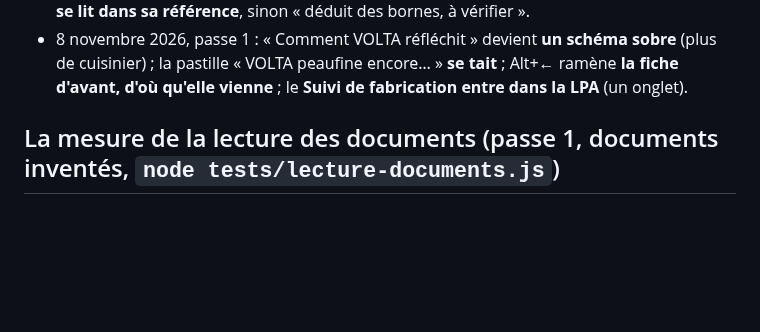
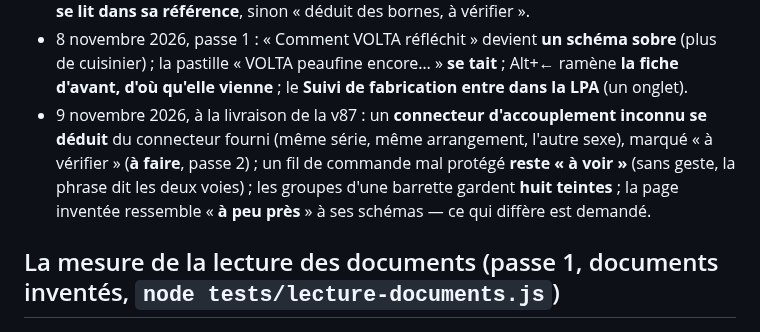
Before and after one commit to martinnathan980-prog/Outil-lectrique-, a Markdown page: AMELIORATION.md, the part around the change. GitHub-like rendering; blank space fills up the shorter version.

```diff
--- a/AMELIORATION.md
+++ b/AMELIORATION.md
@@ -90,6 +90,10 @@ toutes les données — pas forcément de rapport. Carte blanche, et des questio
 - 8 novembre 2026, passe 1 : « Comment VOLTA réfléchit » devient **un schéma sobre** (plus de cuisinier) ; la pastille
   « VOLTA peaufine encore… » **se tait** ; Alt+← ramène **la fiche d'avant, d'où qu'elle vienne** ; le **Suivi de
   fabrication entre dans la LPA** (un onglet).
+- 9 novembre 2026, à la livraison de la v87 : un **connecteur d'accouplement inconnu se déduit** du connecteur fourni
+  (même série, même arrangement, l'autre sexe), marqué « à vérifier » (**à faire**, passe 2) ; un fil de commande mal
+  protégé **reste « à voir »** (sans geste, la phrase dit les deux voies) ; les groupes d'une barrette gardent **huit
+  teintes** ; la page inventée ressemble « **à peu près** » à ses schémas — ce qui diffère est demandé.
 
 ## La mesure de la lecture des documents (passe 1, documents inventés, `node tests/lecture-documents.js`)
 
```
Also changed, not shown: CLAUDE.md (+4 -1 lines).
